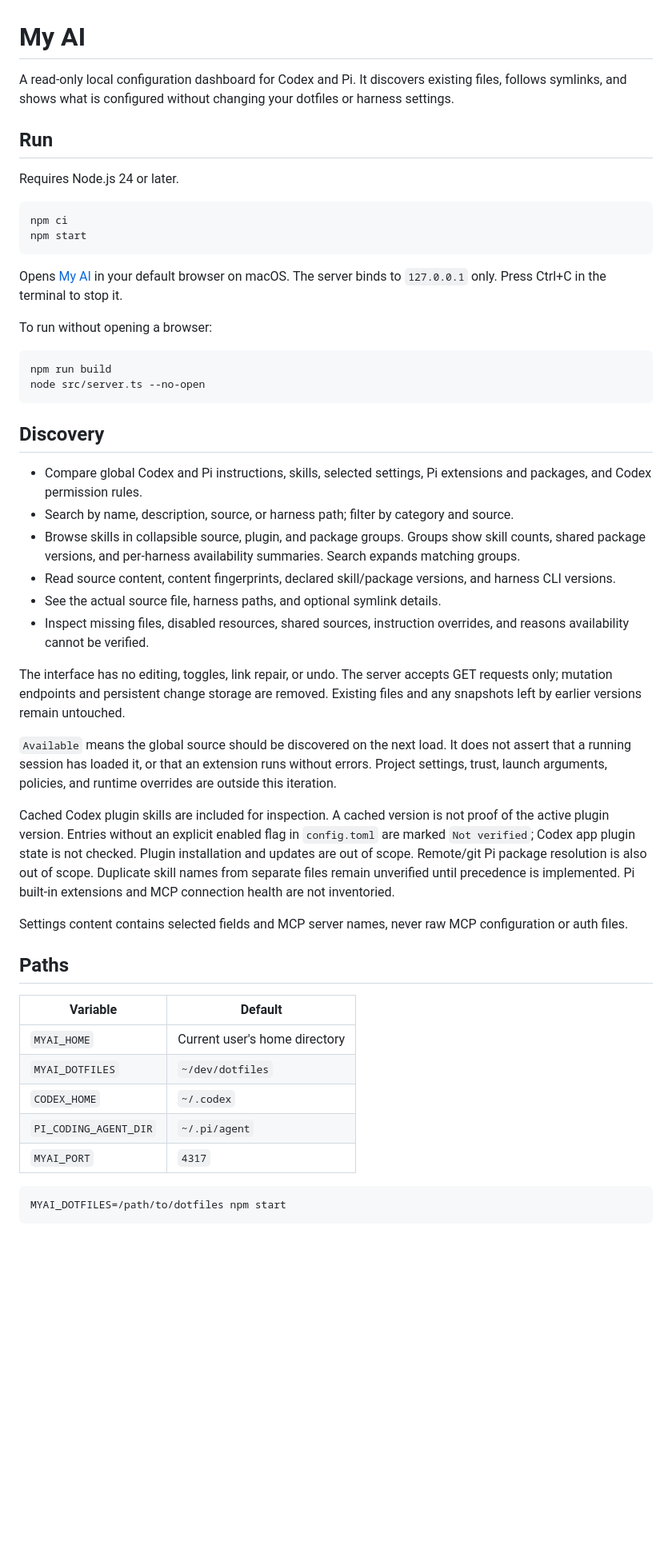
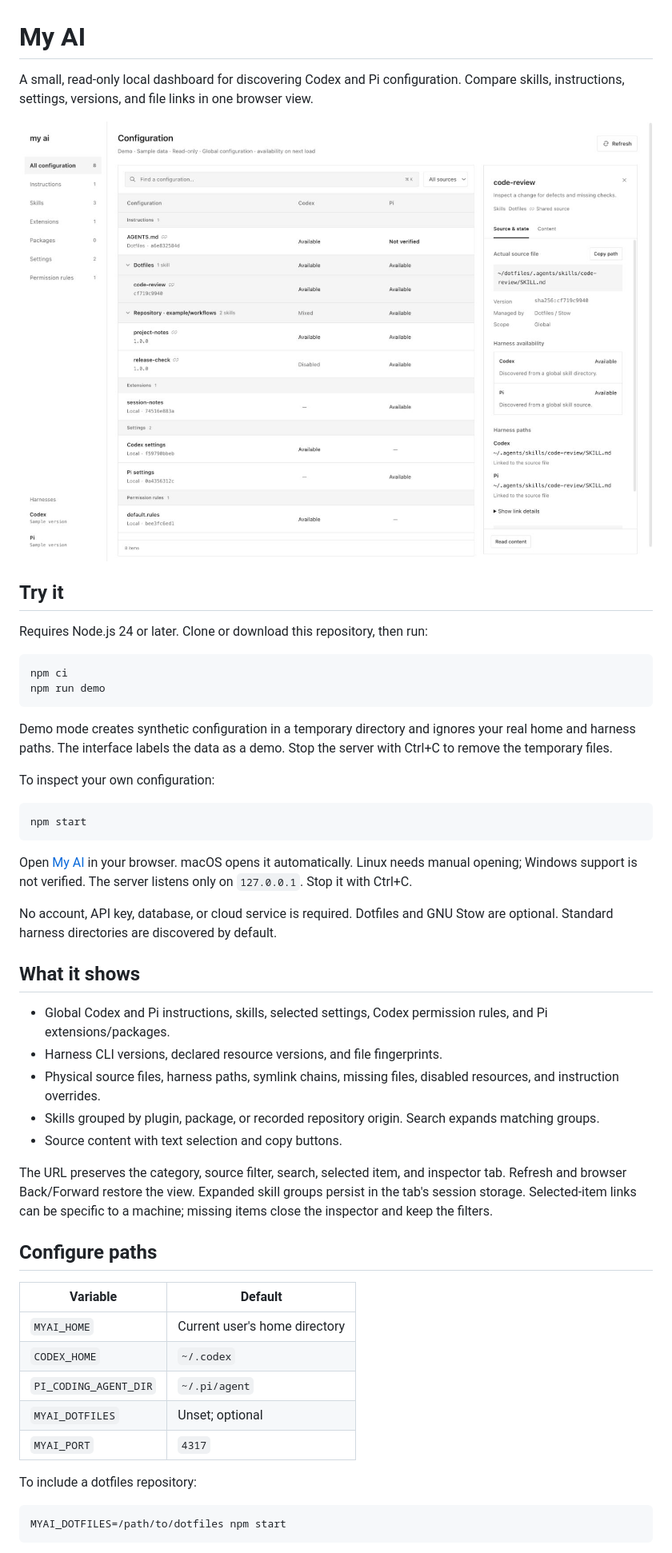
Before and after one commit to amureki/agentfiles, a Markdown page: README.md, the part around the change printed below. Shown: that part at 80% size. Drawn GitHub-style; pictures changed too: docs/demo.png (added); blank space fills up the shorter version.

Commit message:
Prepare open-source setup with isolated demo and CI

````diff
--- a/README.md
+++ b/README.md
@@ -1,51 +1,51 @@
 # My AI
 
-A read-only local configuration dashboard for Codex and Pi. It discovers existing files, follows symlinks, and shows what is configured without changing your dotfiles or harness settings.
+A small, read-only local dashboard for discovering Codex and Pi configuration. Compare skills, instructions, settings, versions, and file links in one browser view.
 
-## Run
+![My AI with synthetic sample configuration](docs/demo.png)
 
-Requires Node.js 24 or later.
+## Try it
+
+Requires Node.js 24 or later. Clone or download this repository, then run:
 
 ```sh
 npm ci
+npm run demo
+```
+
+Demo mode creates synthetic configuration in a temporary directory and ignores your real home and harness paths. The interface labels the data as a demo. Stop the server with Ctrl+C to remove the temporary files.
+
+To inspect your own configuration:
+
+```sh
 npm start
 ```
 
-Opens [My AI](http://127.0.0.1:4317) in your default browser on macOS. The server binds to `127.0.0.1` only. Press Ctrl+C in the terminal to stop it.
+Open [My AI](http://127.0.0.1:4317/) in your browser. macOS opens it automatically. Linux needs manual opening; Windows support is not verified. The server listens only on `127.0.0.1`. Stop it with Ctrl+C.
 
-To run without opening a browser:
+No account, API key, database, or cloud service is required. Dotfiles and GNU Stow are optional. Standard harness directories are discovered by default.
 
-```sh
-npm run build
-node src/server.ts --no-open
-```
+## What it shows
 
-## Discovery
+- Global Codex and Pi instructions, skills, selected settings, Codex permission rules, and Pi extensions/packages.
+- Harness CLI versions, declared resource versions, and file fingerprints.
+- Physical source files, harness paths, symlink chains, missing files, disabled resources, and instruction overrides.
+- Skills grouped by plugin, package, or recorded repository origin. Search expands matching groups.
+- Source content with text selection and copy buttons.
 
-- Compare global Codex and Pi instructions, skills, selected settings, Pi extensions and packages, and Codex permission rules.
-- Search by name, description, source, or harness path; filter by category and source.
-- Browse skills in collapsible source, plugin, and package groups. Groups show skill counts, shared package versions, and per-harness availability summaries. Search expands matching groups.
-- Read source content, content fingerprints, declared skill/package versions, and harness CLI versions.
-- See the actual source file, harness paths, and optional symlink details.
-- Inspect missing files, disabled resources, shared sources, instruction overrides, and reasons availability cannot be verified.
+The URL preserves the category, source filter, search, selected item, and inspector tab. Refresh and browser Back/Forward restore the view. Expanded skill groups persist in the tab's session storage. Selected-item links can be specific to a machine; missing items close the inspector and keep the filters.
 
-The interface has no editing, toggles, link repair, or undo. The server accepts GET requests only; mutation endpoints and persistent change storage are removed. Existing files and any snapshots left by earlier versions remain untouched.
-
-`Available` means the global source should be discovered on the next load. It does not assert that a running session has loaded it, or that an extension runs without errors. Project settings, trust, launch arguments, policies, and runtime overrides are outside this iteration.
-
-Cached Codex plugin skills are included for inspection. A cached version is not proof of the active plugin version. Entries without an explicit enabled flag in `config.toml` are marked `Not verified`; Codex app plugin state is not checked. Plugin installation and updates are out of scope. Remote/git Pi package resolution is also out of scope. Duplicate skill names from separate files remain unverified until precedence is implemented. Pi built-in extensions and MCP connection health are not inventoried.
-
-Settings content contains selected fields and MCP server names, never raw MCP configuration or auth files.
-
-## Paths
+## Configure paths
 
 | Variable              | Default                       |
 | --------------------- | ----------------------------- |
 | `MYAI_HOME`           | Current user's home directory |
-| `MYAI_DOTFILES`       | `~/dev/dotfiles`              |
 | `CODEX_HOME`          | `~/.codex`                    |
 | `PI_CODING_AGENT_DIR` | `~/.pi/agent`                 |
+| `MYAI_DOTFILES`       | Unset; optional               |
 | `MYAI_PORT`           | `4317`                        |
+
+To include a dotfiles repository:
 
 ```sh
 MYAI_DOTFILES=/path/to/dotfiles npm start
````
Also changed, not shown: other parts of README.md (+27 -5 lines), .github/pull_request_template.md (added, +7 -0 lines), CONTRIBUTING.md (added, +28 -0 lines), PRODUCT.md (+3 -3 lines), 14 other files.
